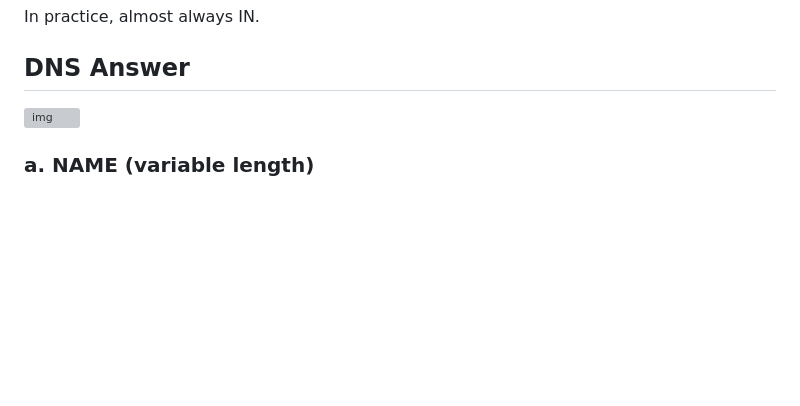
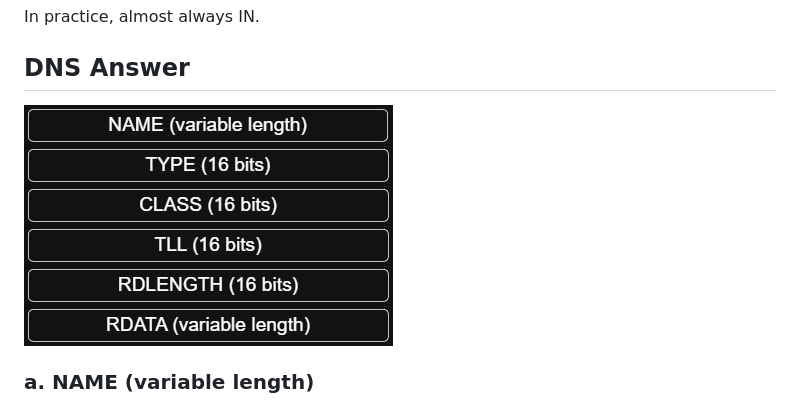
Before and after one commit to o0PHOENIX0o/DNS-Server, a Markdown page: README.md, the part around the change. Rendered like a GitHub page; blank space fills up the shorter version; grey boxes are pictures that could not be loaded.

```diff
--- a/README.md
+++ b/README.md
@@ -159,7 +159,7 @@ In practice, almost always IN.
 
 ## DNS Answer
 
-![img](.\DNServer\assets\dns_answer.png)
+![img](/DNServer/assets/dns_answer.png)
 
 ### a. NAME (variable length)
 
```
